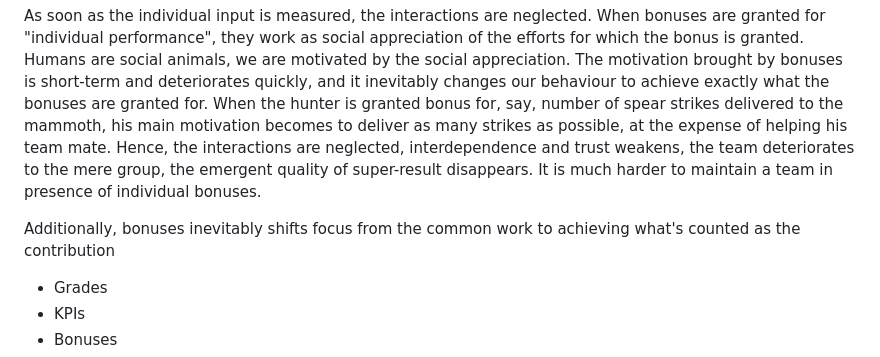
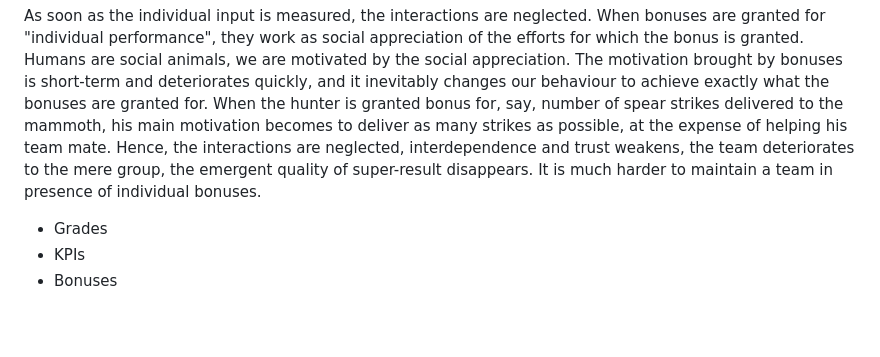
Before and after one commit to sharovatov/sharovatov.github.io, a Markdown page: e/2024-01-teams-groups-processes.md, the part around the change. Rendered like a GitHub page; blank space fills up the shorter version.

Commit message:
another draft version

```diff
--- a/e/2024-01-teams-groups-processes.md
+++ b/e/2024-01-teams-groups-processes.md
@@ -15,10 +15,6 @@ Imagine a hunting team aiming to kill a mammoth: what are the chances the team c
 Individually distributed bonuses make the situation even worse. Individual bonuses calculation is based on determining the individual contribution into the common result, which is only possible in the group setting (remember the hunting group?). It is not possible to calculate individual contribution in the team setting where the common result is a _synergistic_ product of collaborative efforts of inter-dependent actors (the hunting team). In the hunting team, any individual's input is interwoven with the inputs of others, and is amplified or diminished by these interactions. There's no way to _measure_ how hard hunter 1 helped hunter 2 realise his plan, or how quickly hunter 3 noticed the mammoth needed more distraction since hunter 4 was just going to attack.
 
 As soon as the individual input is measured, the interactions are neglected. When bonuses are granted for "individual performance", they work as social appreciation of the efforts for which the bonus is granted. Humans are social animals, we are motivated by the social appreciation. The motivation brought by bonuses is short-term and deteriorates quickly, and it inevitably changes our behaviour to achieve exactly what the bonuses are granted for. When the hunter is granted bonus for, say, number of spear strikes delivered to the mammoth, his main motivation becomes to deliver as many strikes as possible, at the expense of helping his team mate. Hence, the interactions are neglected, interdependence and trust weakens, the team deteriorates to the mere group, the emergent quality of super-result disappears. It is much harder to maintain a team in presence of individual bonuses.
-
-
-
-Additionally, bonuses inevitably shifts focus from the common work to achieving what's counted as the contribution
 
 - Grades
 - KPIs
```
